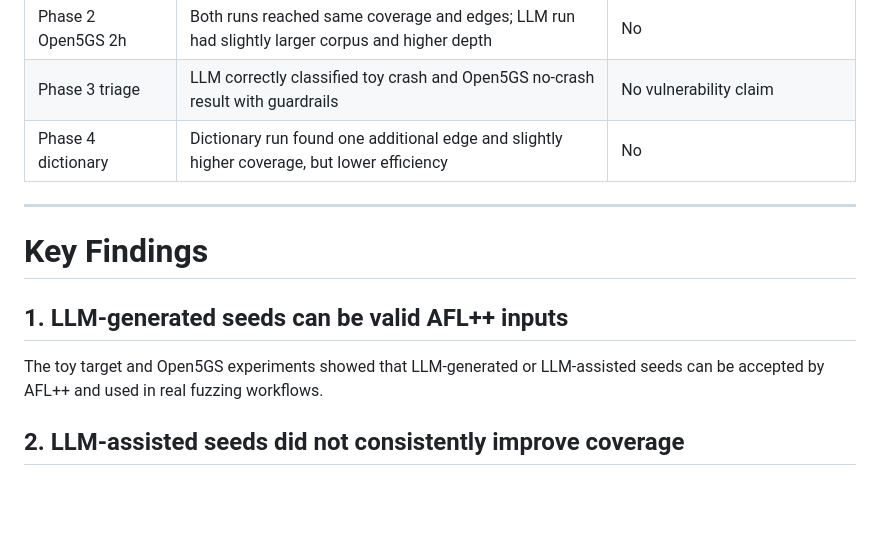
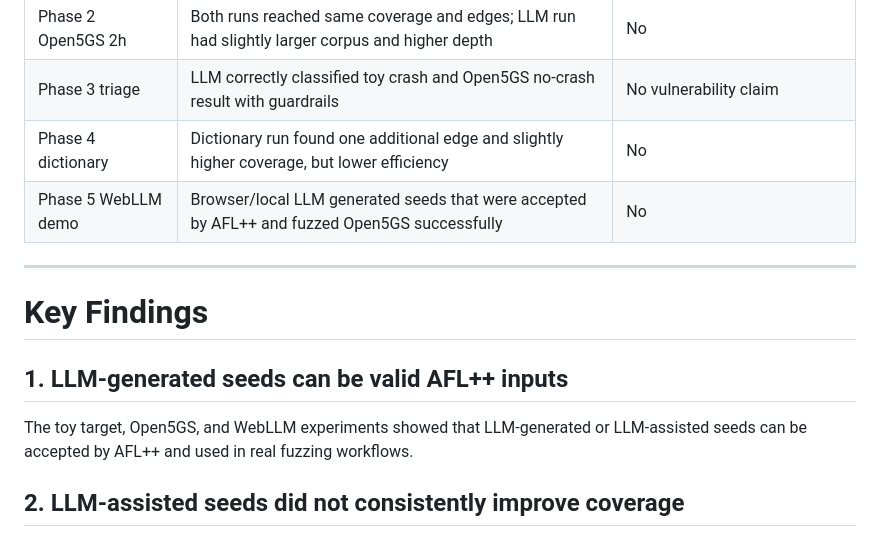
Before and after one commit to tjunw14/FYP, a Markdown page: reports/final_project_summary.md, the part around one of its changes. Drawn GitHub-style; blank space fills up the shorter version.

```diff
--- a/reports/final_project_summary.md
+++ b/reports/final_project_summary.md
@@ -249,6 +295,7 @@ No crashes or hangs were found in Phase 4.
 | Phase 2 Open5GS 2h | Both runs reached same coverage and edges; LLM run had slightly larger corpus and higher depth | No |
 | Phase 3 triage | LLM correctly classified toy crash and Open5GS no-crash result with guardrails | No vulnerability claim |
 | Phase 4 dictionary | Dictionary run found one additional edge and slightly higher coverage, but lower efficiency | No |
+| Phase 5 WebLLM demo | Browser/local LLM generated seeds that were accepted by AFL++ and fuzzed Open5GS successfully | No |
 
 ---
 
@@ -256,7 +303,7 @@ No crashes or hangs were found in Phase 4.
 
 ## 1. LLM-generated seeds can be valid AFL++ inputs
 
-The toy target and Open5GS experiments showed that LLM-generated or LLM-assisted seeds can be accepted by AFL++ and used in real fuzzing workflows.
+The toy target, Open5GS, and WebLLM experiments showed that LLM-generated or LLM-assisted seeds can be accepted by AFL++ and used in real fuzzing workflows.
 
 ## 2. LLM-assisted seeds did not consistently improve coverage
 
```
Also changed, not shown: other parts of reports/final_project_summary.md (+59 -8 lines).
